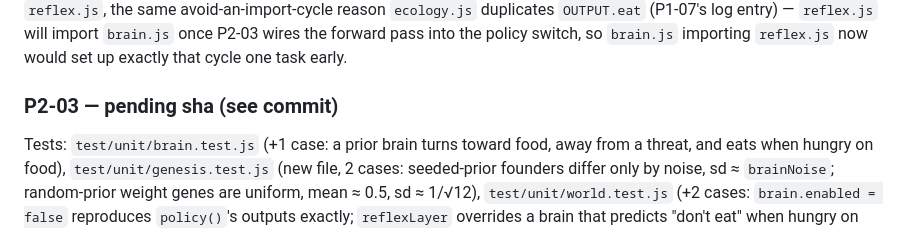
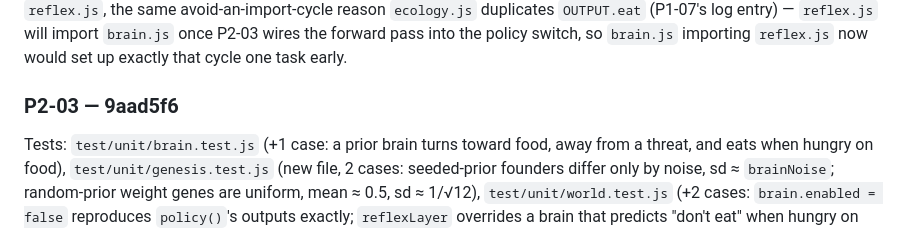
Before and after one commit to ericmann/flatland, a Markdown page: docs/PROGRESS.md, the part around the change. GitHub-like rendering.

Commit message:
docs: record P2-03 commit sha in PROGRESS.md log

```diff
--- a/docs/PROGRESS.md
+++ b/docs/PROGRESS.md
@@ -1156,7 +1156,7 @@ same avoid-an-import-cycle reason `ecology.js` duplicates `OUTPUT.eat`
 the forward pass into the policy switch, so `brain.js` importing
 `reflex.js` now would set up exactly that cycle one task early.
 
-### P2-03 — pending sha (see commit)
+### P2-03 — 9aad5f6
 Tests: `test/unit/brain.test.js` (+1 case: a prior brain turns toward
 food, away from a threat, and eats when hungry on food),
 `test/unit/genesis.test.js` (new file, 2 cases: seeded-prior founders
```
